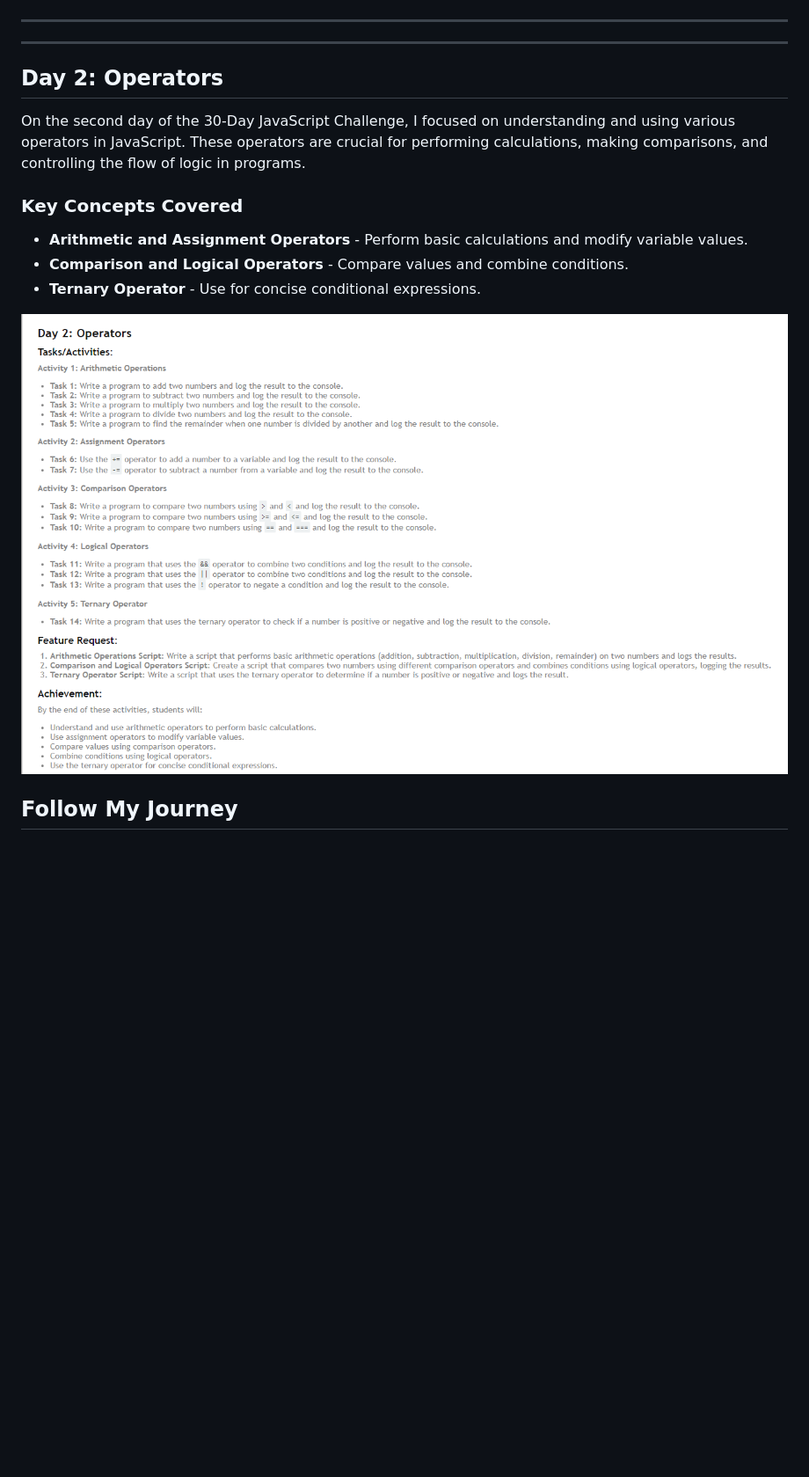
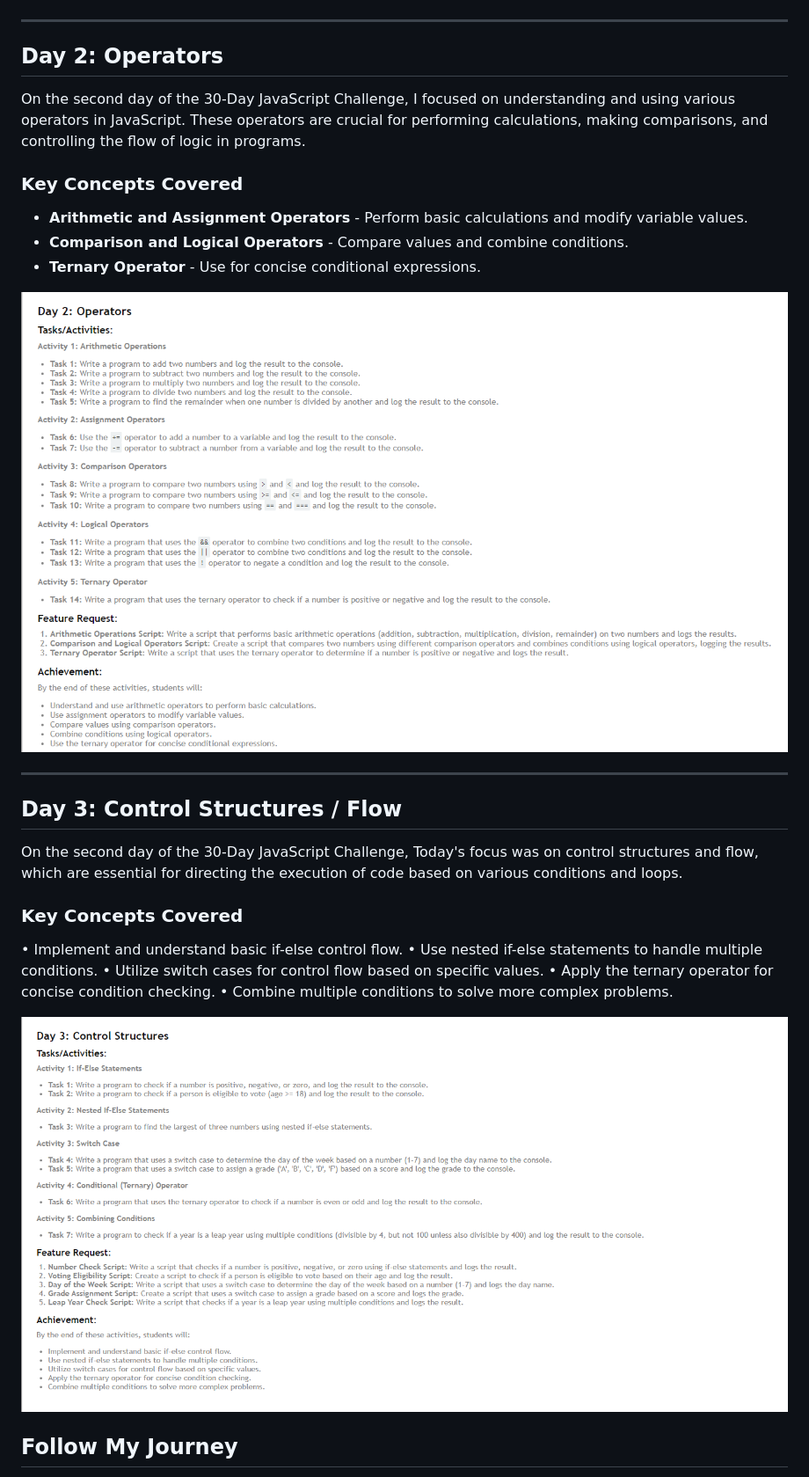
Before and after one commit to iamqitmeer/30-days-javascript-challenge-with-chai-aur-code, a Markdown page: README.md, the part around the change. Shown: that part at 88% size. GitHub-like rendering; pictures changed too: Images/Day 3.PNG (added); blank space fills up the shorter version.

```diff
--- a/README.md
+++ b/README.md
@@ -46,7 +46,6 @@ On the first day, I learned about variables and data types in JavaScript. Unders
 ![Day 1: Variables & Data Types](./Images/Day%201.PNG)
 
 ------
-------
 
 ## Day 2: Operators
 
@@ -58,7 +57,24 @@ On the second day of the 30-Day JavaScript Challenge, I focused on understanding
 - **Comparison and Logical Operators** - Compare values and combine conditions.
 - **Ternary Operator** - Use for concise conditional expressions.
 
-![Day 1: Variables & Data Types](./Images/Day%202.PNG)
+![Day 2: Operators](./Images/Day%202.PNG)
+
+------
+
+## Day 3: Control Structures / Flow
+
+On the second day of the 30-Day JavaScript Challenge, Today's focus was on control structures and flow, which are essential for directing the execution of code based on various conditions and loops.
+
+### Key Concepts Covered
+
+• Implement and understand basic if-else control flow.
+• Use nested if-else statements to handle multiple conditions.
+• Utilize switch cases for control flow based on specific values.
+• Apply the ternary operator for concise condition checking.
+• Combine multiple conditions to solve more complex problems.
+
+![Day 3: Control Structures / Flow](./Images/Day%203.PNG)
+
 
 ## Follow My Journey
 
```
Also changed, not shown: 2 other files.
